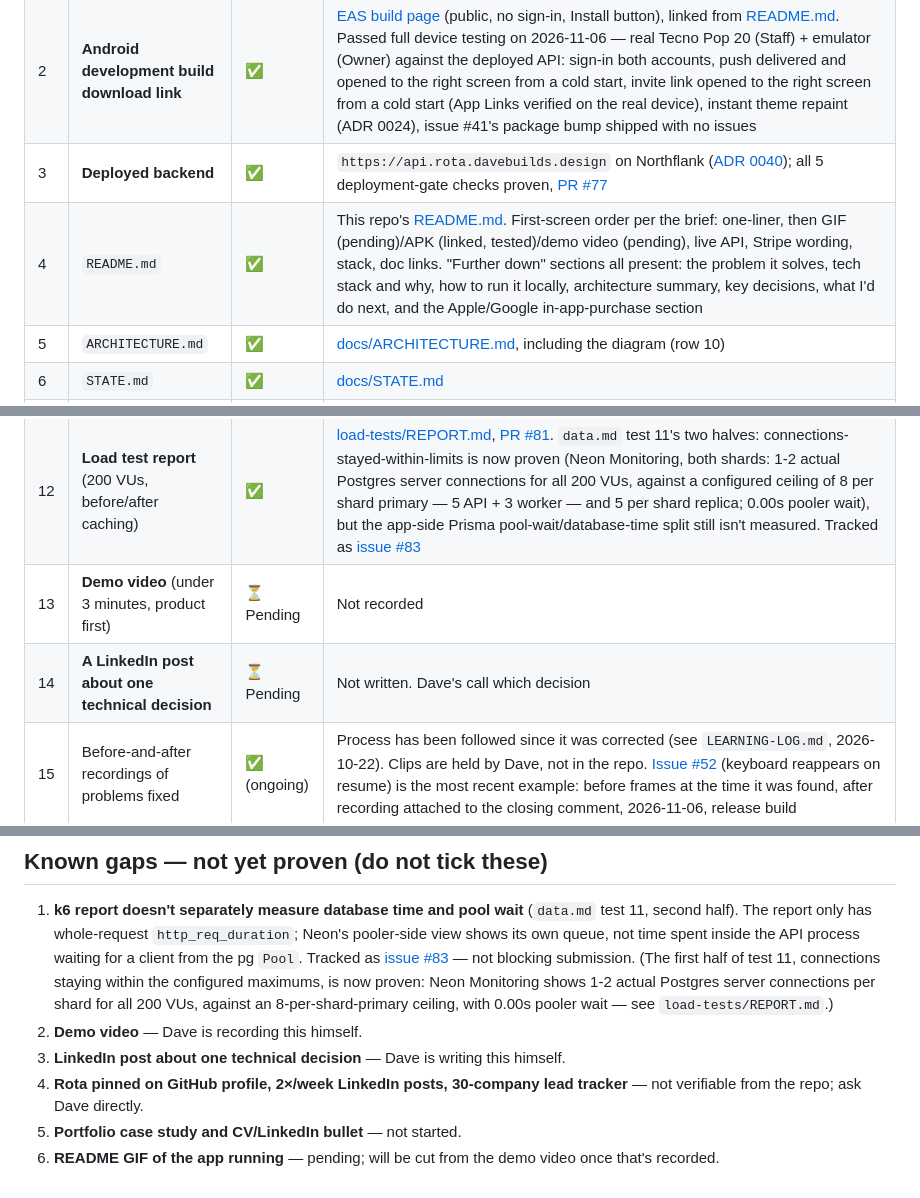
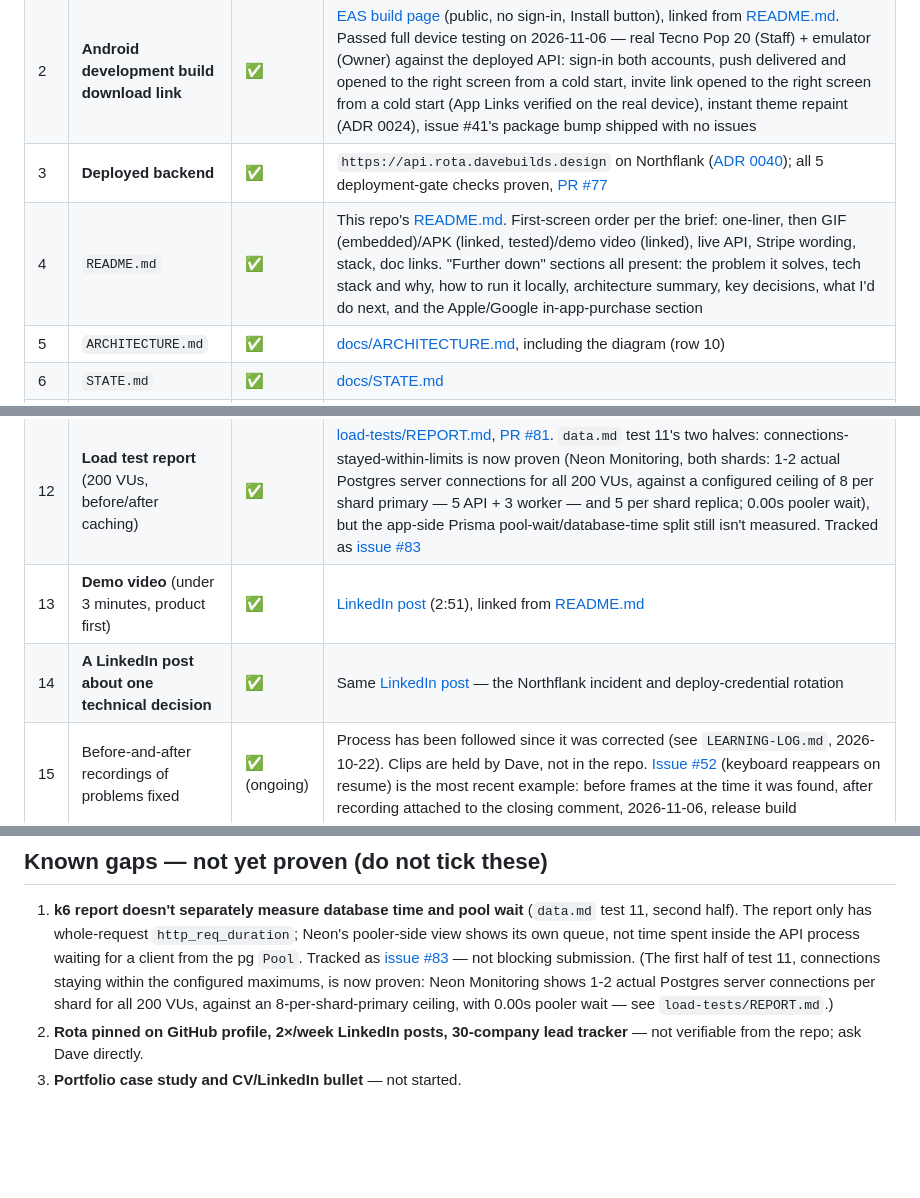
Before and after one commit to Hennit-Dave/rota, a Markdown page: SUBMISSION.md, 3 parts joined by grey strips. Rendered like a GitHub page; blank space fills up the shorter version.

Commit message:
docs: embed push GIF, link demo video and decision LinkedIn post, tick SUBMISSION.md (#84)
Both the demo video and the technical-decision post are the same LinkedIn
video (Northflank incident and deploy-credential rotation), so one link
proves two checklist rows. Three "Known gaps" items are now proven and
removed (renumbered).

```diff
--- a/SUBMISSION.md
+++ b/SUBMISSION.md
@@ -12,7 +12,7 @@ here is ticked without a link behind it. **Pending** means not yet proven; it is
 | 1 | Public GitHub repo | ✅ | [Hennit-Dave/rota](https://github.com/Hennit-Dave/rota) — public, description and topic tags set |
 | 2 | **Android development build download link** | ✅ | [EAS build page](https://expo.dev/accounts/hennitdave/projects/rota/builds/a7d7a16c-6699-493a-b139-c7ce640d1c9f) (public, no sign-in, Install button), linked from [README.md](README.md). Passed full device testing on 2026-11-06 — real Tecno Pop 20 (Staff) + emulator (Owner) against the deployed API: sign-in both accounts, push delivered and opened to the right screen from a cold start, invite link opened to the right screen from a cold start (App Links verified on the real device), instant theme repaint (ADR 0024), issue #41's package bump shipped with no issues |
 | 3 | **Deployed backend** | ✅ | `https://api.rota.davebuilds.design` on Northflank ([ADR 0040](docs/decisions/0040-northflank-deployment.md)); all 5 deployment-gate checks proven, [PR #77](https://github.com/Hennit-Dave/rota/pull/77) |
-| 4 | `README.md` | ✅ | This repo's [README.md](README.md). First-screen order per the brief: one-liner, then GIF (pending)/APK (linked, tested)/demo video (pending), live API, Stripe wording, stack, doc links. "Further down" sections all present: the problem it solves, tech stack and why, how to run it locally, architecture summary, key decisions, what I'd do next, and the Apple/Google in-app-purchase section |
+| 4 | `README.md` | ✅ | This repo's [README.md](README.md). First-screen order per the brief: one-liner, then GIF (embedded)/APK (linked, tested)/demo video (linked), live API, Stripe wording, stack, doc links. "Further down" sections all present: the problem it solves, tech stack and why, how to run it locally, architecture summary, key decisions, what I'd do next, and the Apple/Google in-app-purchase section |
 | 5 | `ARCHITECTURE.md` | ✅ | [docs/ARCHITECTURE.md](docs/ARCHITECTURE.md), including the diagram (row 10) |
 | 6 | `STATE.md` | ✅ | [docs/STATE.md](docs/STATE.md) |
 | 7 | `SECURITY.md` (8 threats) | ✅ | [docs/SECURITY.md](docs/SECURITY.md) — all 8, each with mitigation and proving tests |
@@ -21,8 +21,8 @@ here is ticked without a link behind it. **Pending** means not yet proven; it is
 | 10 | **Architecture diagram** (Excalidraw or Mermaid) | ✅ | Mermaid, [docs/ARCHITECTURE.md](docs/ARCHITECTURE.md#architecture-diagram) |
 | 11 | **Test results for permissions, team isolation and proration** | ✅ | Permissions/isolation: `server/src/teams/permissions.unit.test.ts`, `server/src/teams/team-security.integration.test.ts`, `server/src/shifts/shifts.integration.test.ts`. Proration: `server/src/billing/proration.unit.test.ts` (24 cases, the brief's numbered 8 among them) |
 | 12 | **Load test report** (200 VUs, before/after caching) | ✅ | [load-tests/REPORT.md](load-tests/REPORT.md), [PR #81](https://github.com/Hennit-Dave/rota/pull/81). `data.md` test 11's two halves: connections-stayed-within-limits is now proven (Neon Monitoring, both shards: 1-2 actual Postgres server connections for all 200 VUs, against a configured ceiling of 8 per shard primary — 5 API + 3 worker — and 5 per shard replica; 0.00s pooler wait), but the app-side Prisma pool-wait/database-time split still isn't measured. Tracked as [issue #83](https://github.com/Hennit-Dave/rota/issues/83) |
-| 13 | **Demo video** (under 3 minutes, product first) | ⏳ Pending | Not recorded |
-| 14 | **A LinkedIn post about one technical decision** | ⏳ Pending | Not written. Dave's call which decision |
+| 13 | **Demo video** (under 3 minutes, product first) | ✅ | [LinkedIn post](https://lnkd.in/p/dn2k73bD) (2:51), linked from [README.md](README.md) |
+| 14 | **A LinkedIn post about one technical decision** | ✅ | Same [LinkedIn post](https://lnkd.in/p/dn2k73bD) — the Northflank incident and deploy-credential rotation |
 | 15 | Before-and-after recordings of problems fixed | ✅ (ongoing) | Process has been followed since it was corrected (see `LEARNING-LOG.md`, 2026-10-22). Clips are held by Dave, not in the repo. [Issue #52](https://github.com/Hennit-Dave/rota/issues/52) (keyboard reappears on resume) is the most recent example: before frames at the time it was found, after recording attached to the closing comment, 2026-11-06, release build |
 | 16 | Written self-study notes, every self-study topic | ✅ | [LEARNING-LOG.md](LEARNING-LOG.md) — EAS Build, AsyncStorage, refresh rotation/reuse, idempotency, observability, load testing, ADRs: all 7 entries, all ticked |
 | 17 | GitHub description and topic tags | ✅ | Set on the repo (checked live via `gh repo view`) |
@@ -153,8 +153,5 @@ pool-wait gap noted in the deliverables checklist (row 12) and below.
 ## Known gaps — not yet proven (do not tick these)
 
 1. **k6 report doesn't separately measure database time and pool wait** (`data.md` test 11, second half). The report only has whole-request `http_req_duration`; Neon's pooler-side view shows its own queue, not time spent inside the API process waiting for a client from the pg `Pool`. Tracked as [issue #83](https://github.com/Hennit-Dave/rota/issues/83) — not blocking submission. (The first half of test 11, connections staying within the configured maximums, is now proven: Neon Monitoring shows 1-2 actual Postgres server connections per shard for all 200 VUs, against an 8-per-shard-primary ceiling, with 0.00s pooler wait — see `load-tests/REPORT.md`.)
-2. **Demo video** — Dave is recording this himself.
-3. **LinkedIn post about one technical decision** — Dave is writing this himself.
-4. **Rota pinned on GitHub profile, 2×/week LinkedIn posts, 30-company lead tracker** — not verifiable from the repo; ask Dave directly.
-5. **Portfolio case study and CV/LinkedIn bullet** — not started.
-6. **README GIF of the app running** — pending; will be cut from the demo video once that's recorded.
+2. **Rota pinned on GitHub profile, 2×/week LinkedIn posts, 30-company lead tracker** — not verifiable from the repo; ask Dave directly.
+3. **Portfolio case study and CV/LinkedIn bullet** — not started.
```
Also changed, not shown: README.md (+6 -2 lines), docs/media/rota-push.gif (added).
